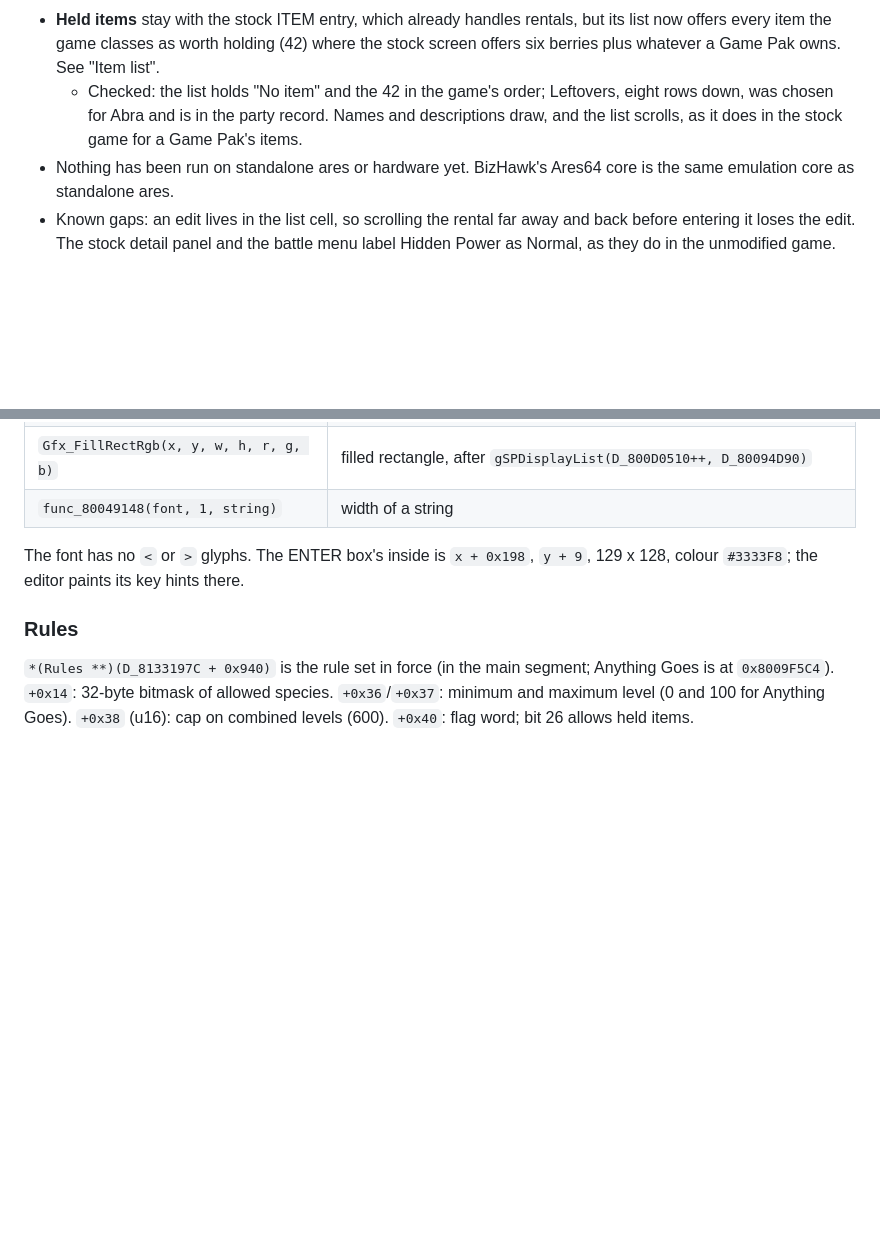
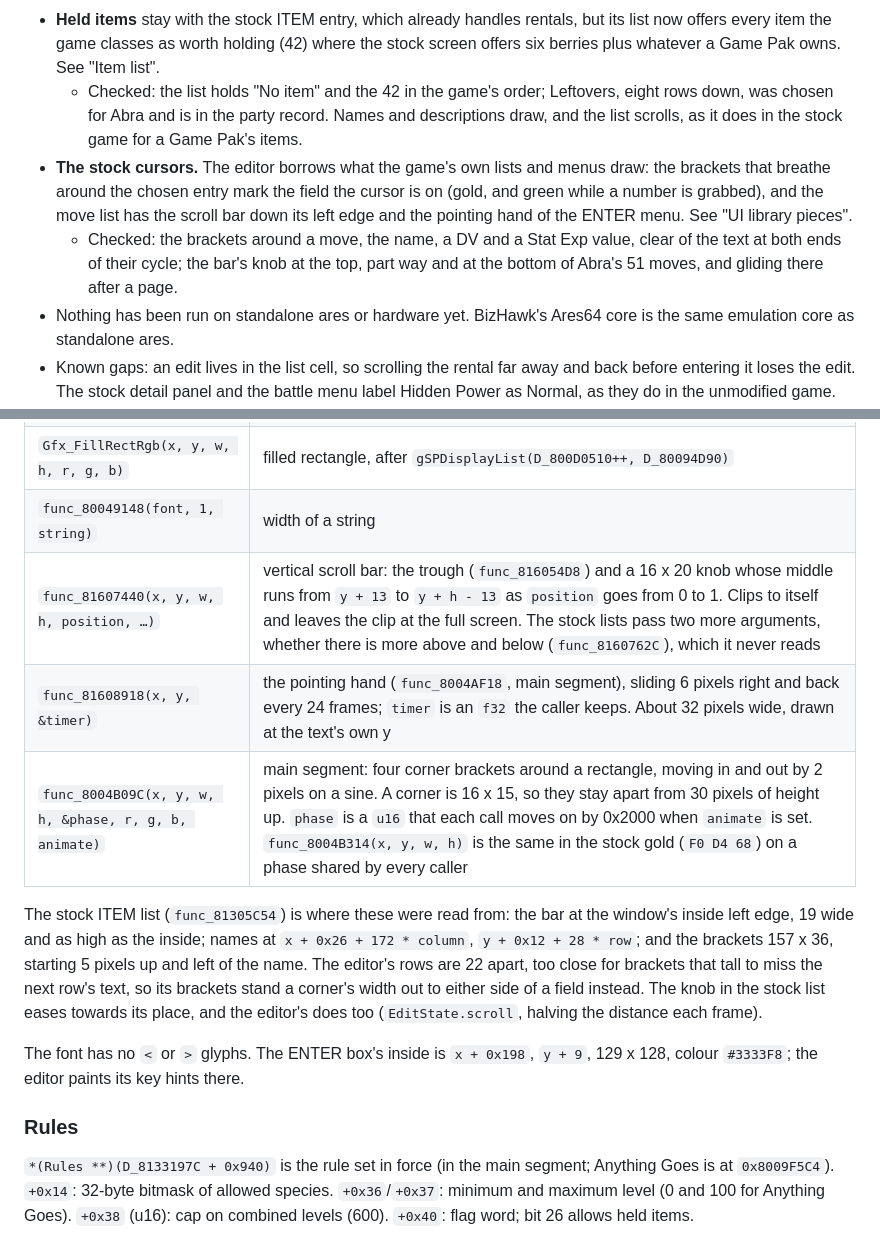
Before and after one commit to alex-taxiera/stadium2-rental-editor, a Markdown page: mod/NOTES.md, 2 parts joined by grey strips. Drawn GitHub-style; blank space fills up the shorter version.

```diff
--- a/mod/NOTES.md
+++ b/mod/NOTES.md
@@ -74,6 +74,13 @@ Plan: `C:\Users\Alex\.claude\plans\i-want-to-build-delightful-lecun.md`.
   - Checked: the list holds "No item" and the 42 in the game's order; Leftovers, eight
     rows down, was chosen for Abra and is in the party record. Names and descriptions
     draw, and the list scrolls, as it does in the stock game for a Game Pak's items.
+- **The stock cursors.** The editor borrows what the game's own lists and menus draw:
+  the brackets that breathe around the chosen entry mark the field the cursor is on
+  (gold, and green while a number is grabbed), and the move list has the scroll bar
+  down its left edge and the pointing hand of the ENTER menu. See "UI library pieces".
+  - Checked: the brackets around a move, the name, a DV and a Stat Exp value, clear of
+    the text at both ends of their cycle; the bar's knob at the top, part way and at the
+    bottom of Abra's 51 moves, and gliding there after a page.
 - Nothing has been run on standalone ares or hardware yet. BizHawk's Ares64 core is the
   same emulation core as standalone ares.
 - Known gaps: an edit lives in the list cell, so scrolling the rental far away and back
@@ -392,6 +399,17 @@ UI library pieces used (fragment 11):
 | `func_816073A0(rect)` / `func_81607408()` | clip to a window's inside / to the full screen |
 | `Gfx_FillRectRgb(x, y, w, h, r, g, b)` | filled rectangle, after `gSPDisplayList(D_800D0510++, D_80094D90)` |
 | `func_80049148(font, 1, string)` | width of a string |
+| `func_81607440(x, y, w, h, position, …)` | vertical scroll bar: the trough (`func_816054D8`) and a 16 x 20 knob whose middle runs from `y + 13` to `y + h - 13` as `position` goes from 0 to 1. Clips to itself and leaves the clip at the full screen. The stock lists pass two more arguments, whether there is more above and below (`func_8160762C`), which it never reads |
+| `func_81608918(x, y, &timer)` | the pointing hand (`func_8004AF18`, main segment), sliding 6 pixels right and back every 24 frames; `timer` is an `f32` the caller keeps. About 32 pixels wide, drawn at the text's own y |
+| `func_8004B09C(x, y, w, h, &phase, r, g, b, animate)` | main segment: four corner brackets around a rectangle, moving in and out by 2 pixels on a sine. A corner is 16 x 15, so they stay apart from 30 pixels of height up. `phase` is a `u16` that each call moves on by 0x2000 when `animate` is set. `func_8004B314(x, y, w, h)` is the same in the stock gold (`F0 D4 68`) on a phase shared by every caller |
+
+The stock ITEM list (`func_81305C54`) is where these were read from: the bar at the
+window's inside left edge, 19 wide and as high as the inside; names at `x + 0x26 +
+172 * column`, `y + 0x12 + 28 * row`; and the brackets 157 x 36, starting 5 pixels up and
+left of the name. The editor's rows are 22 apart, too close for brackets that tall to miss
+the next row's text, so its brackets stand a corner's width out to either side of a field
+instead. The knob in the stock list eases towards its place, and the editor's does too
+(`EditState.scroll`, halving the distance each frame).
 
 The font has no `<` or `>` glyphs. The ENTER box's inside is `x + 0x198`, `y + 9`,
 129 x 128, colour `#3333F8`; the editor paints its key hints there.
```
Also changed, not shown: mod/README.md (+4 -2 lines), mod/images/editor.png, mod/images/keyboard.png, mod/images/moves.png, 8 other files.
